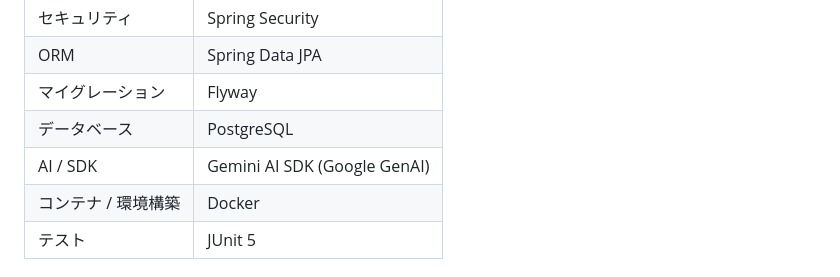
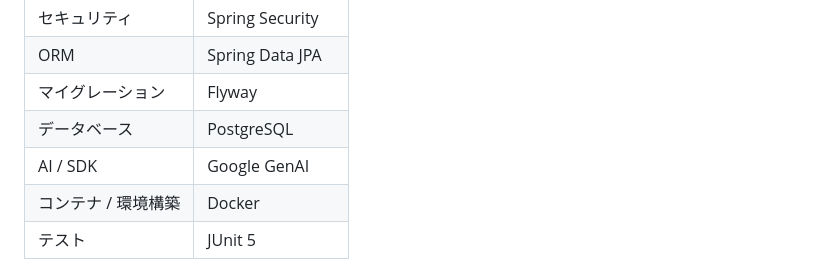
Before and after one commit to rikuto-web/revox, a Markdown page: README.md, the part around the change. Drawn GitHub-style.

```diff
--- a/README.md
+++ b/README.md
@@ -30,7 +30,7 @@ Google認証、ゲストログインがあります。
 | ORM      | Spring Data JPA |
 | マイグレーション | Flyway |
 | データベース | PostgreSQL |
-| AI / SDK | Gemini AI SDK (Google GenAI) |
+| AI / SDK | Google GenAI |
 | コンテナ / 環境構築 | Docker |
 | テスト   | JUnit 5 |
 
```
